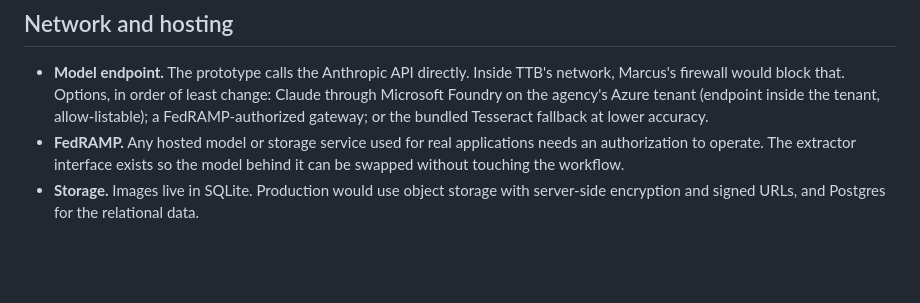
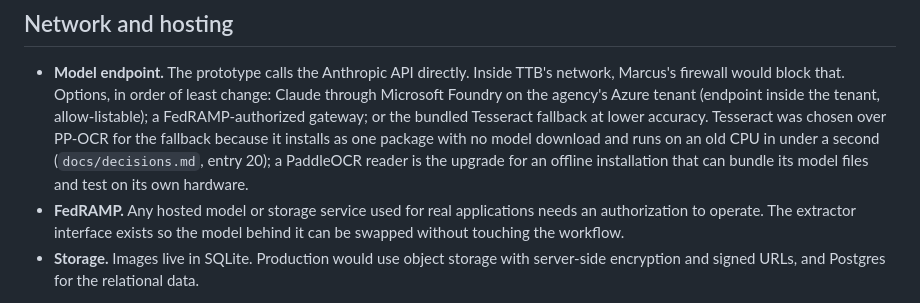
Before and after one commit to ezhucs1/ttb-takehome, a Markdown page: docs/production.md, the part around the change. GitHub-like rendering; blank space fills up the shorter version.

```diff
--- a/docs/production.md
+++ b/docs/production.md
@@ -28,7 +28,10 @@ need. Ordered roughly by how soon each would matter.
   network, Marcus's firewall would block that. Options, in order of least change: Claude
   through Microsoft Foundry on the agency's Azure tenant (endpoint inside the tenant,
   allow-listable); a FedRAMP-authorized gateway; or the bundled Tesseract fallback at
-  lower accuracy.
+  lower accuracy. Tesseract was chosen over PP-OCR for the fallback because it installs
+  as one package with no model download and runs on an old CPU in under a second
+  (`docs/decisions.md`, entry 20); a PaddleOCR reader is the upgrade for an offline
+  installation that can bundle its model files and test on its own hardware.
 - **FedRAMP.** Any hosted model or storage service used for real applications needs an
   authorization to operate. The extractor interface exists so the model behind it can be
   swapped without touching the workflow.
```
Also changed, not shown: README.md (+7 -0 lines), docs/decisions.md (+30 -0 lines).
